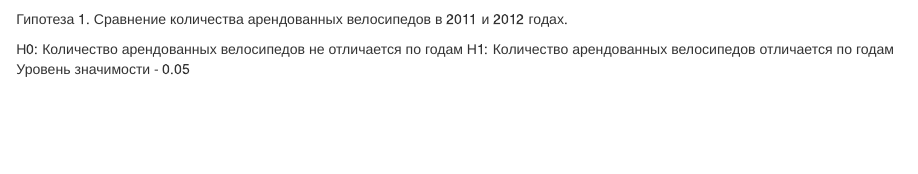
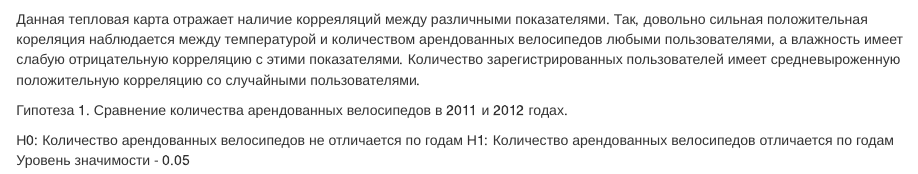
Before and after one commit to stegodasha/HW_project1, an R Markdown document (Project1.Rmd): the page in a window 1100 px wide, from 3520 px down. Rendered offline with R 4.5, knitr and Pandoc, with nearby package versions; some code elsewhere in the file could not run offline.

Commit message:
Update heatmap information

````diff
--- a/Project1.Rmd
+++ b/Project1.Rmd
@@ -140,7 +140,7 @@ heatmaply_cor(cor_matrix,
               cellnote = p,
               main = "Heatmap of Bike Sharing Dataset correlation with p-value'")
 ```
-
+Данная тепловая карта отражает наличие корреяляций между различными показателями. Так, довольно сильная положительная кореляция наблюдается между температурой и количеством арендованных велосипедов любыми пользователями, а влажность имеет слабую отрицательную корреляцию с этими показателями. Количество зарегистрированных пользователей имеет средневыроженную положительную корреляцию со случайными пользователями.
 
 Гипотеза 1. Сравнение количества арендованных велосипедов в 2011 и 2012 годах.
 
````
